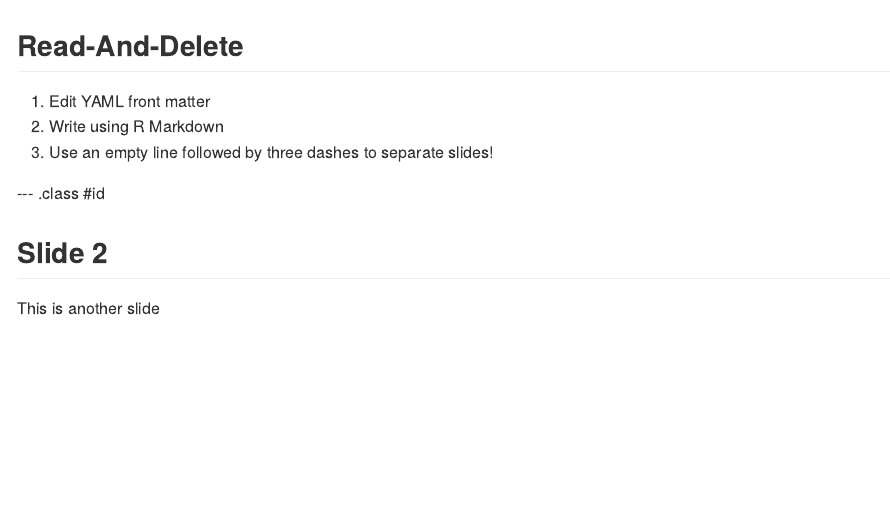
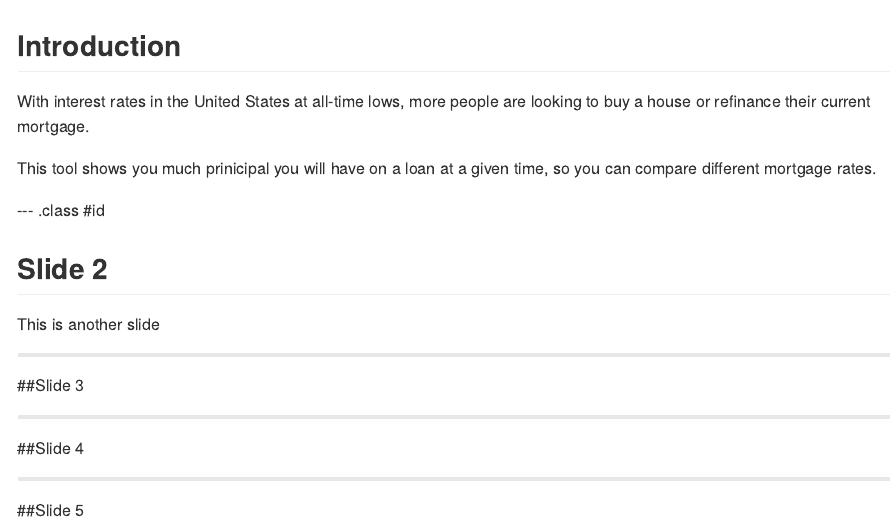
Before and after one commit to jmfuch02/courseProjectPresentation, an R Markdown document (mydeck/index.Rmd): the page in a window 1100 px wide, from its top. The pictures show the output file mydeck/index.md that the author committed with the source, drawn offline in the style of GitHub.

Commit message:
Bare bones outline

```diff
--- a/mydeck/index.Rmd
+++ b/mydeck/index.Rmd
@@ -11,14 +11,26 @@ mode        : selfcontained # {standalone, draft}
 knit        : slidify::knit2slides
 ---
 
-## Read-And-Delete
+## Introduction
 
-1. Edit YAML front matter
-2. Write using R Markdown
-3. Use an empty line followed by three dashes to separate slides!
+With interest rates in the United States at all-time lows, more people are looking to buy a house or refinance their current mortgage.
+
+This tool shows you much prinicipal you will have on a loan at a given time, so you can compare different mortgage rates.
 
 --- .class #id
 
 ## Slide 2
 
 This is another slide
+
+---
+
+##Slide 3
+
+---
+
+##Slide 4
+
+---
+
+##Slide 5
```
Also changed, not shown: mydeck/index.html, mydeck/index.md.
